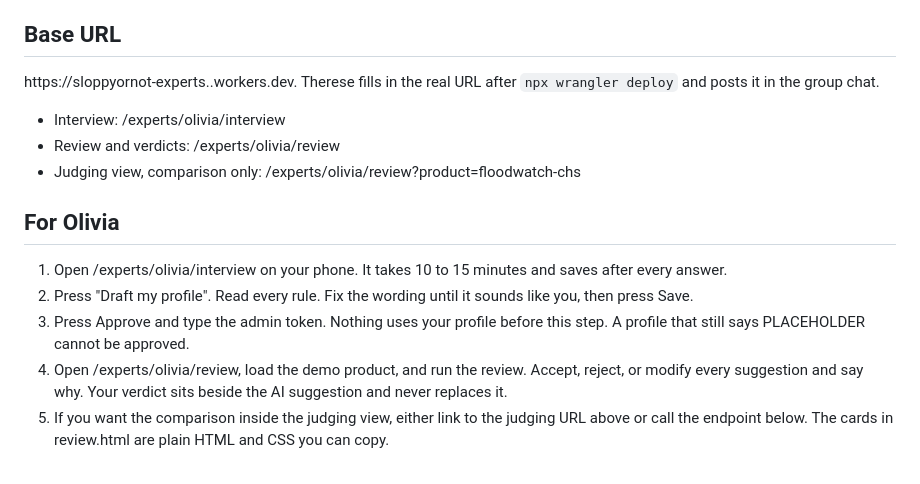
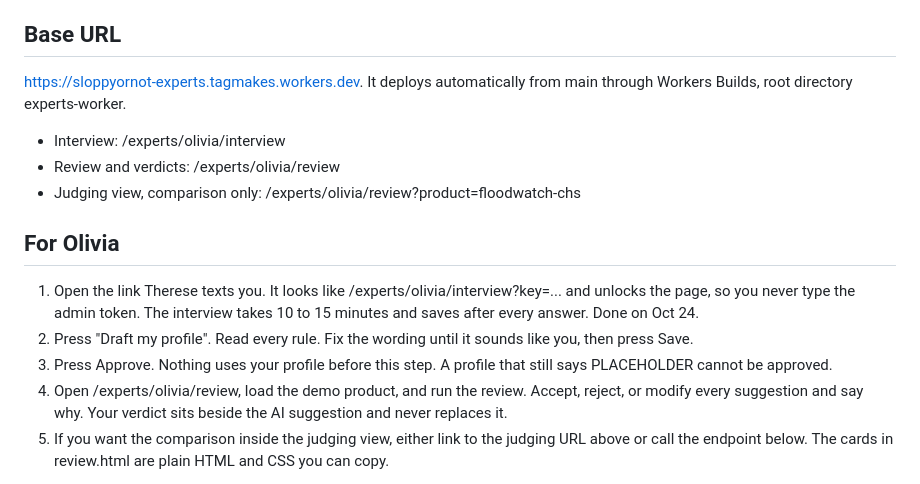
Before and after one commit to tagmakes-maker/sloppyornot, a Markdown page: agent/experts/HANDOFF.md, the part around the change. GitHub-like rendering.

Commit message:
agent: handoff has the live experts URL and the tap-to-unlock link
Co-Authored-By: Claude Opus 5.5 <noreply@anthropic.com>
Claude-Session: https://claude.ai/code/session_016SFtqHBP6yM3WKqGESCdB4

```diff
--- a/agent/experts/HANDOFF.md
+++ b/agent/experts/HANDOFF.md
@@ -8,7 +8,7 @@ A second, standalone Cloudflare Worker in experts-worker/ (Therese's lane). It h
 
 ## Base URL
 
-https://sloppyornot-experts.<account>.workers.dev. Therese fills in the real URL after `npx wrangler deploy` and posts it in the group chat.
+https://sloppyornot-experts.tagmakes.workers.dev. It deploys automatically from main through Workers Builds, root directory experts-worker.
 
 - Interview: /experts/olivia/interview
 - Review and verdicts: /experts/olivia/review
@@ -16,9 +16,9 @@ https://sloppyornot-experts.<account>.workers.dev. Therese fills in the real URL
 
 ## For Olivia
 
-1. Open /experts/olivia/interview on your phone. It takes 10 to 15 minutes and saves after every answer.
+1. Open the link Therese texts you. It looks like /experts/olivia/interview?key=... and unlocks the page, so you never type the admin token. The interview takes 10 to 15 minutes and saves after every answer. Done on Oct 24.
 2. Press "Draft my profile". Read every rule. Fix the wording until it sounds like you, then press Save.
-3. Press Approve and type the admin token. Nothing uses your profile before this step. A profile that still says PLACEHOLDER cannot be approved.
+3. Press Approve. Nothing uses your profile before this step. A profile that still says PLACEHOLDER cannot be approved.
 4. Open /experts/olivia/review, load the demo product, and run the review. Accept, reject, or modify every suggestion and say why. Your verdict sits beside the AI suggestion and never replaces it.
 5. If you want the comparison inside the judging view, either link to the judging URL above or call the endpoint below. The cards in review.html are plain HTML and CSS you can copy.
 
```
